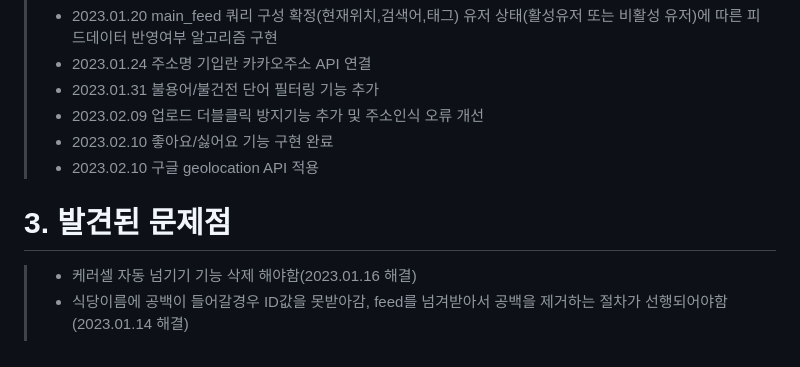
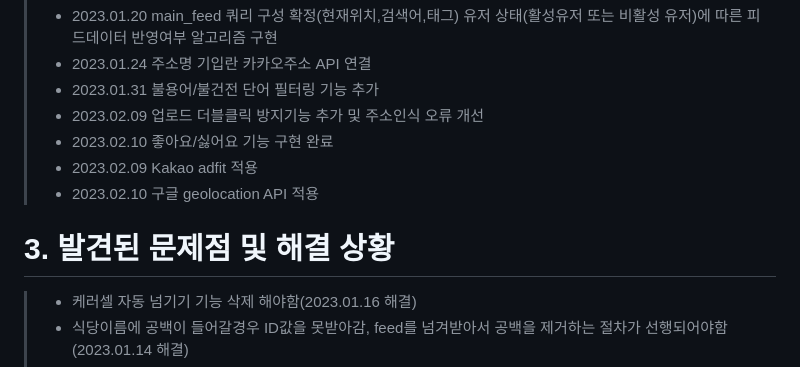
Before and after one commit to pearl-jinju/NyamNyam_restaurant-website, a Markdown page: README.md, the part around the change printed below. GitHub-like rendering.

```diff
--- a/README.md
+++ b/README.md
@@ -51,10 +54,11 @@
 > - 2023.01.31 불용어/불건전 단어 필터링 기능 추가
 > - 2023.02.09 업로드 더블클릭 방지기능 추가 및 주소인식 오류 개선
 > - 2023.02.10 좋아요/싫어요 기능 구현 완료
+> - 2023.02.09 Kakao adfit 적용
 > - 2023.02.10 구글 geolocation API 적용
 
 
-# 3. 발견된 문제점
+# 3. 발견된 문제점 및 해결 상황
 > - 케러셀 자동 넘기기 기능 삭제 해야함(2023.01.16 해결)
 > - 식당이름에 공백이 들어갈경우 ID값을 못받아감, feed를 넘겨받아서 공백을 제거하는 절차가 선행되어야함 (2023.01.14 해결)
 > - 이미지 크기를 항상 일정 비율로 유지할 필요가 있음 (2023.01.14 해결)
```
Also changed, not shown: other parts of README.md (+38 -35 lines).
